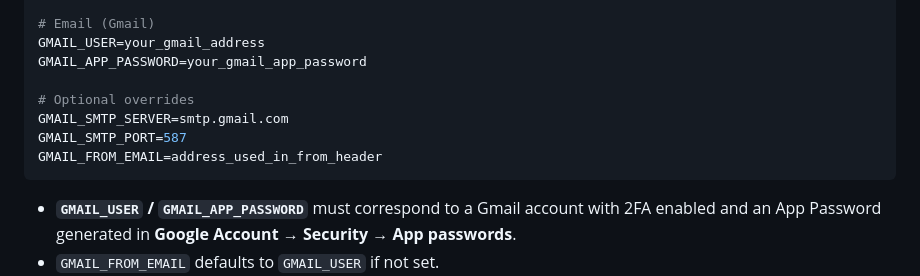
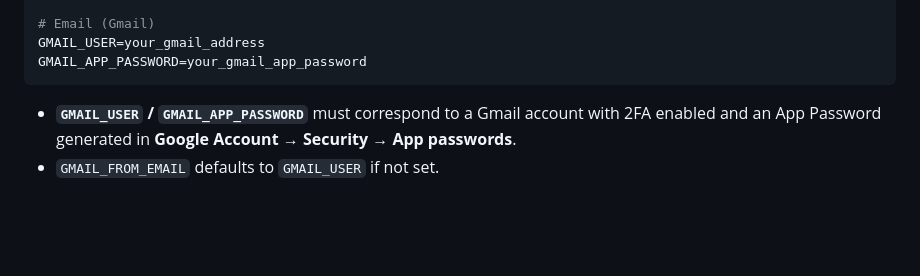
Before and after one commit to shora051/FlightTrack, a Markdown page: README.md, the part around the change. Drawn GitHub-style; blank space fills up the shorter version.

````diff
--- a/README.md
+++ b/README.md
@@ -50,11 +50,6 @@ SECRET_KEY=a_secure_random_string
 # Email (Gmail)
 GMAIL_USER=your_gmail_address
 GMAIL_APP_PASSWORD=your_gmail_app_password
-
-# Optional overrides
-GMAIL_SMTP_SERVER=smtp.gmail.com
-GMAIL_SMTP_PORT=587
-GMAIL_FROM_EMAIL=address_used_in_from_header
 ```
 
 - **`GMAIL_USER` / `GMAIL_APP_PASSWORD`** must correspond to a Gmail account with 2FA enabled and an App Password generated in **Google Account → Security → App passwords**.
````
